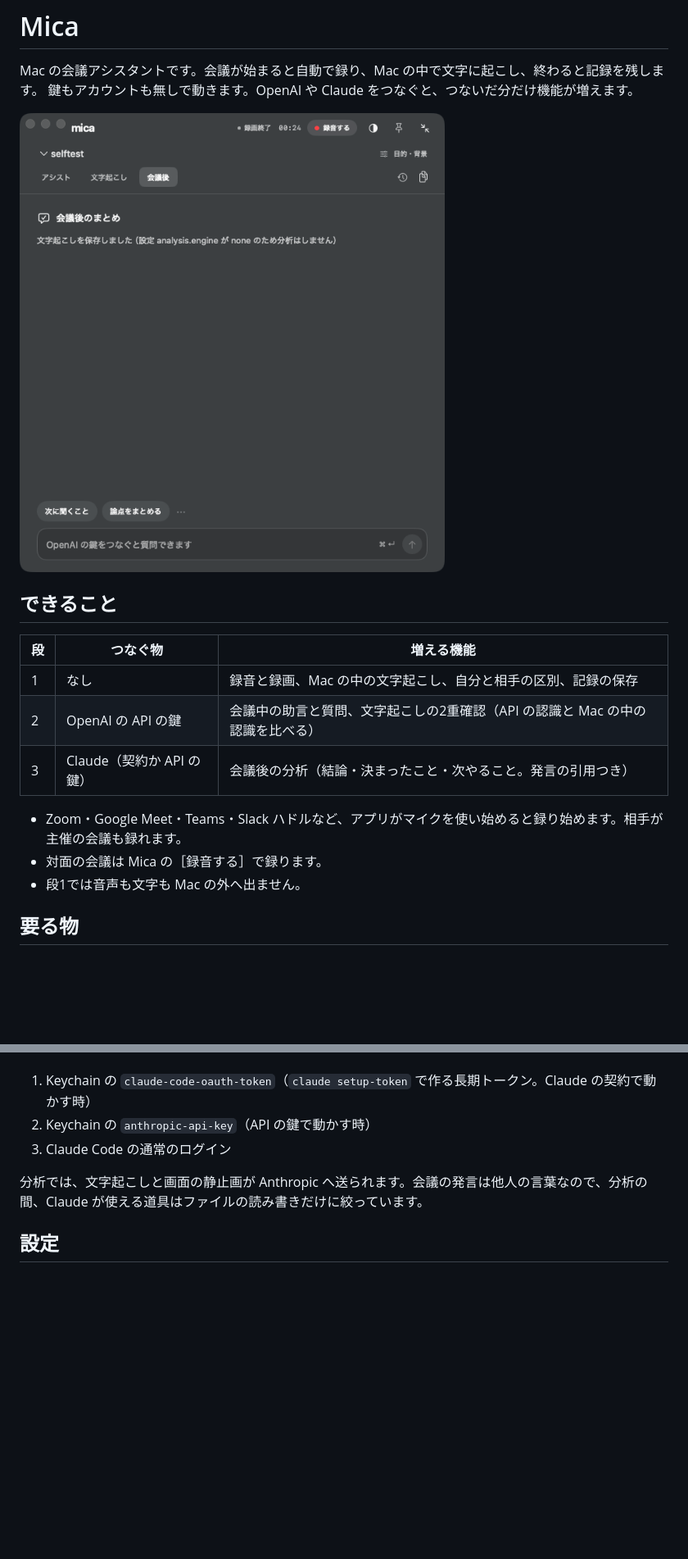
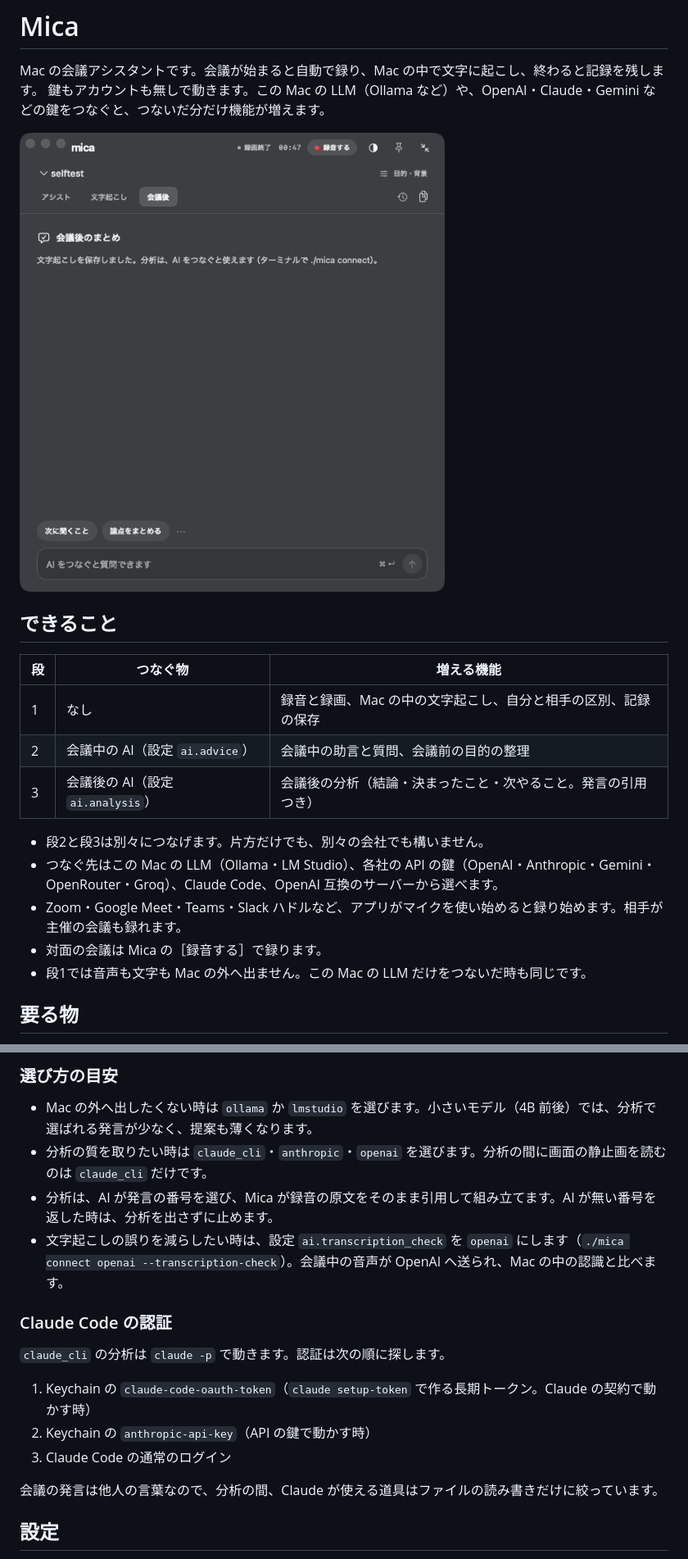
Before and after one commit to furuchanchan/mica, a Markdown page: README.md, 2 parts joined by grey strips. Shown at 82% size. Drawn GitHub-style; pictures changed too: docs/after-meeting-no-key.png; blank space fills up the shorter version.

```diff
--- a/README.md
+++ b/README.md
@@ -1,7 +1,7 @@
 # Mica
 
 Mac の会議アシスタントです。会議が始まると自動で録り、Mac の中で文字に起こし、終わると記録を残します。
-鍵もアカウントも無しで動きます。OpenAI や Claude をつなぐと、つないだ分だけ機能が増えます。
+鍵もアカウントも無しで動きます。この Mac の LLM（Ollama など）や、OpenAI・Claude・Gemini などの鍵をつなぐと、つないだ分だけ機能が増えます。
 
 ![鍵なしで会議が終わった後の画面](docs/after-meeting-no-key.png)
 
@@ -10,12 +10,14 @@ Mac の会議アシスタントです。会議が始まると自動で録り、M
 | 段 | つなぐ物 | 増える機能 |
 |---|---|---|
 | 1 | なし | 録音と録画、Mac の中の文字起こし、自分と相手の区別、記録の保存 |
-| 2 | OpenAI の API の鍵 | 会議中の助言と質問、文字起こしの2重確認（API の認識と Mac の中の認識を比べる） |
-| 3 | Claude（契約か API の鍵） | 会議後の分析（結論・決まったこと・次やること。発言の引用つき） |
+| 2 | 会議中の AI（設定 `ai.advice`） | 会議中の助言と質問、会議前の目的の整理 |
+| 3 | 会議後の AI（設定 `ai.analysis`） | 会議後の分析（結論・決まったこと・次やること。発言の引用つき） |
 
+- 段2と段3は別々につなげます。片方だけでも、別々の会社でも構いません。
+- つなぐ先はこの Mac の LLM（Ollama・LM Studio）、各社の API の鍵（OpenAI・Anthropic・Gemini・OpenRouter・Groq）、Claude Code、OpenAI 互換のサーバーから選べます。
 - Zoom・Google Meet・Teams・Slack ハドルなど、アプリがマイクを使い始めると録り始めます。相手が主催の会議も録れます。
 - 対面の会議は Mica の［録音する］で録ります。
-- 段1では音声も文字も Mac の外へ出ません。
+- 段1では音声も文字も Mac の外へ出ません。この Mac の LLM だけをつないだ時も同じです。
 
 ## 要る物
 
@@ -75,9 +104,19 @@ security add-generic-password -s openai-api-key -a mica -w
+### 選び方の目安
+
+- Mac の外へ出したくない時は `ollama` か `lmstudio` を選びます。小さいモデル（4B 前後）では、分析で選ばれる発言が少なく、提案も薄くなります。
+- 分析の質を取りたい時は `claude_cli`・`anthropic`・`openai` を選びます。分析の間に画面の静止画を読むのは `claude_cli` だけです。
+- 分析は、AI が発言の番号を選び、Mica が録音の原文をそのまま引用して組み立てます。AI が無い番号を返した時は、分析を出さずに止めます。
+- 文字起こしの誤りを減らしたい時は、設定 `ai.transcription_check` を `openai` にします（`./mica connect openai --transcription-check`）。会議中の音声が OpenAI へ送られ、Mac の中の認識と比べます。
+
+### Claude Code の認証
+
+`claude_cli` の分析は `claude -p` で動きます。認証は次の順に探します。
 
 1. Keychain の `claude-code-oauth-token`（`claude setup-token` で作る長期トークン。Claude の契約で動かす時）
 2. Keychain の `anthropic-api-key`（API の鍵で動かす時）
 3. Claude Code の通常のログイン
 
-分析では、文字起こしと画面の静止画が Anthropic へ送られます。会議の発言は他人の言葉なので、分析の間、Claude が使える道具はファイルの読み書きだけに絞っています。
+会議の発言は他人の言葉なので、分析の間、Claude が使える道具はファイルの読み書きだけに絞っています。
 
 ## 設定
 
```
Also changed, not shown: other parts of README.md (+52 -18 lines), CONTRIBUTING.md (+2 -1 lines), SECURITY.md (+6 -4 lines), 14 other files.
